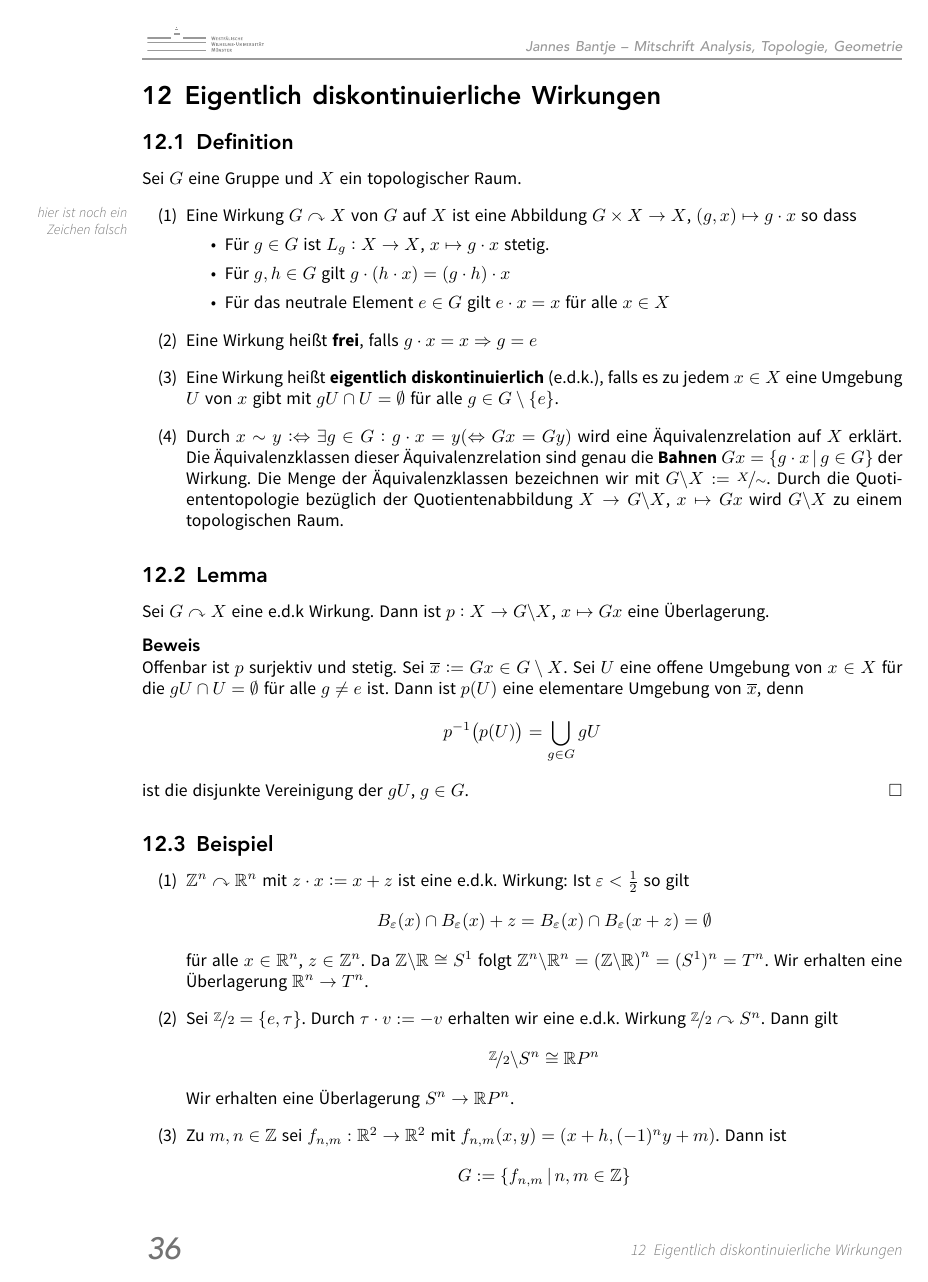
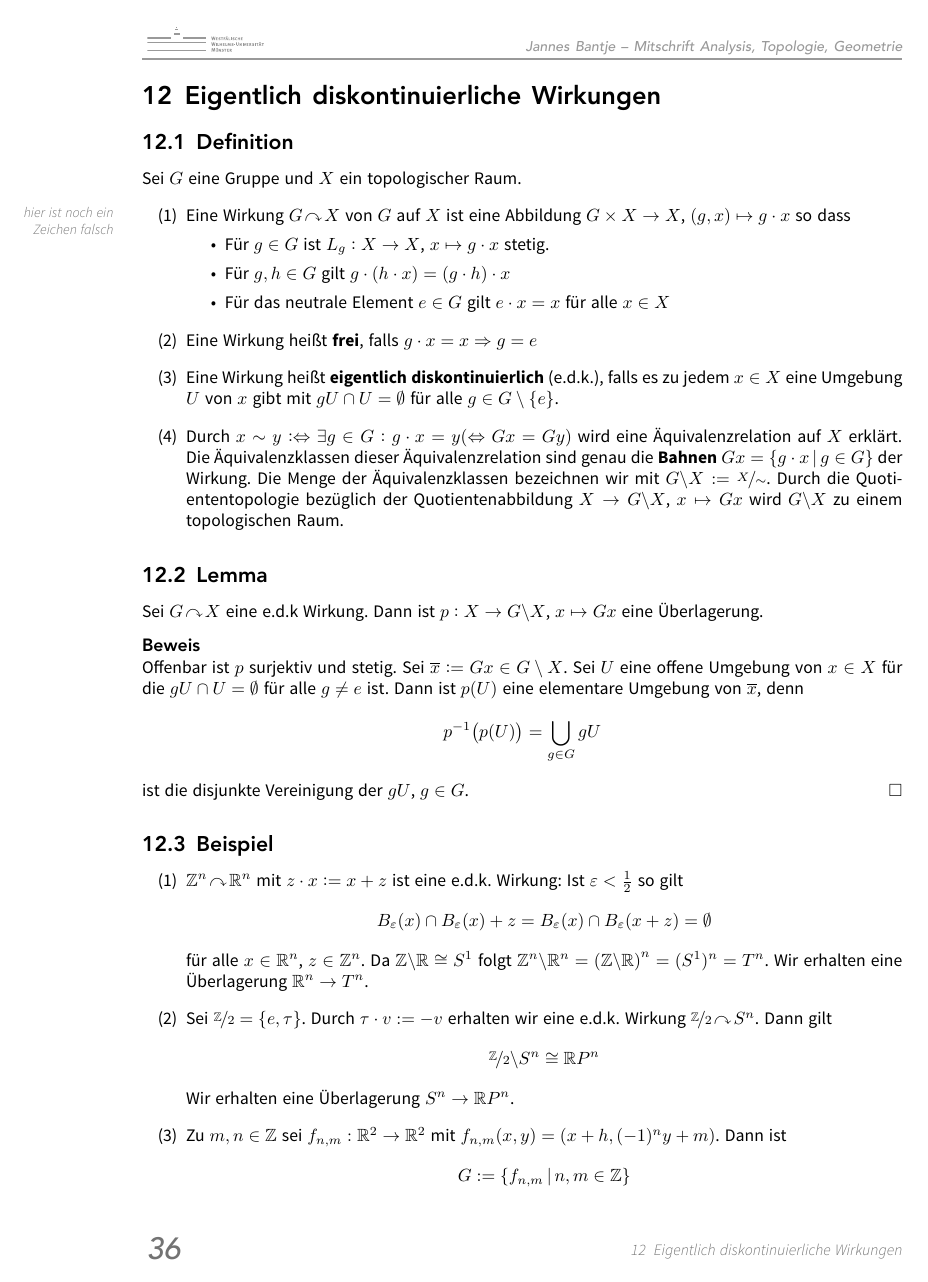
Before and after one commit to JaMeZ-B/LaTeX-wwu-old, a LaTeX document (Ana_Top_Geo/ana_top_geo.tex, which reads master/mitschrift.tex): page 40 of 44. The pictures show the PDF file Ana_Top_Geo/ana_top_geo.pdf that the author committed with the source.

Commit message:
further tweaks to the group operation symbol

```diff
--- a/master/mitschrift.tex
+++ b/master/mitschrift.tex
@@ -164,7 +164,7 @@
 
 \newcommand{\Ker}{\ensuremath{\Kern \,}}
 \newcommand{\zirkel}{\rotatebox[origin = c]{-90}{$\varangle$}}
-\newcommand{\wirkung}{\curvearrowright}
+\newcommand{\wirkung}{\!\curvearrowright\!}
 
 %--Beweisende
 \newcommand{\bewende}{\ifmmode \tag*{$\square$} \else \hfill $\square$ \fi}
```
Also changed, not shown: Ana_Top_Geo/ana_top_geo.pdf.
